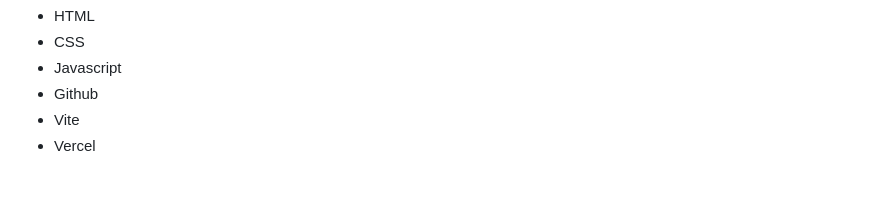
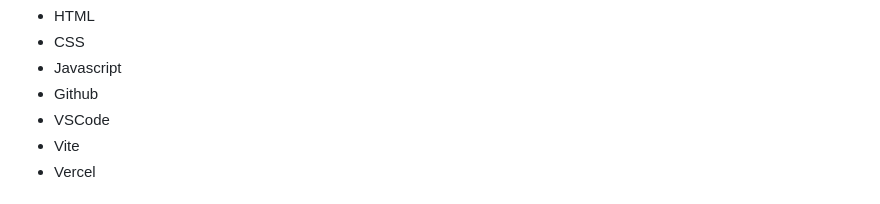
Before and after one commit to genotabby/publicProjects, a Markdown page: README.md, the part around the change. GitHub-like rendering.

Commit message:
Updated VScode to tools used

```diff
--- a/README.md
+++ b/README.md
@@ -16,6 +16,7 @@ Technologies & Tools used
 - CSS
 - Javascript
 - Github
+- VSCode
 - Vite
 - Vercel
 
```
